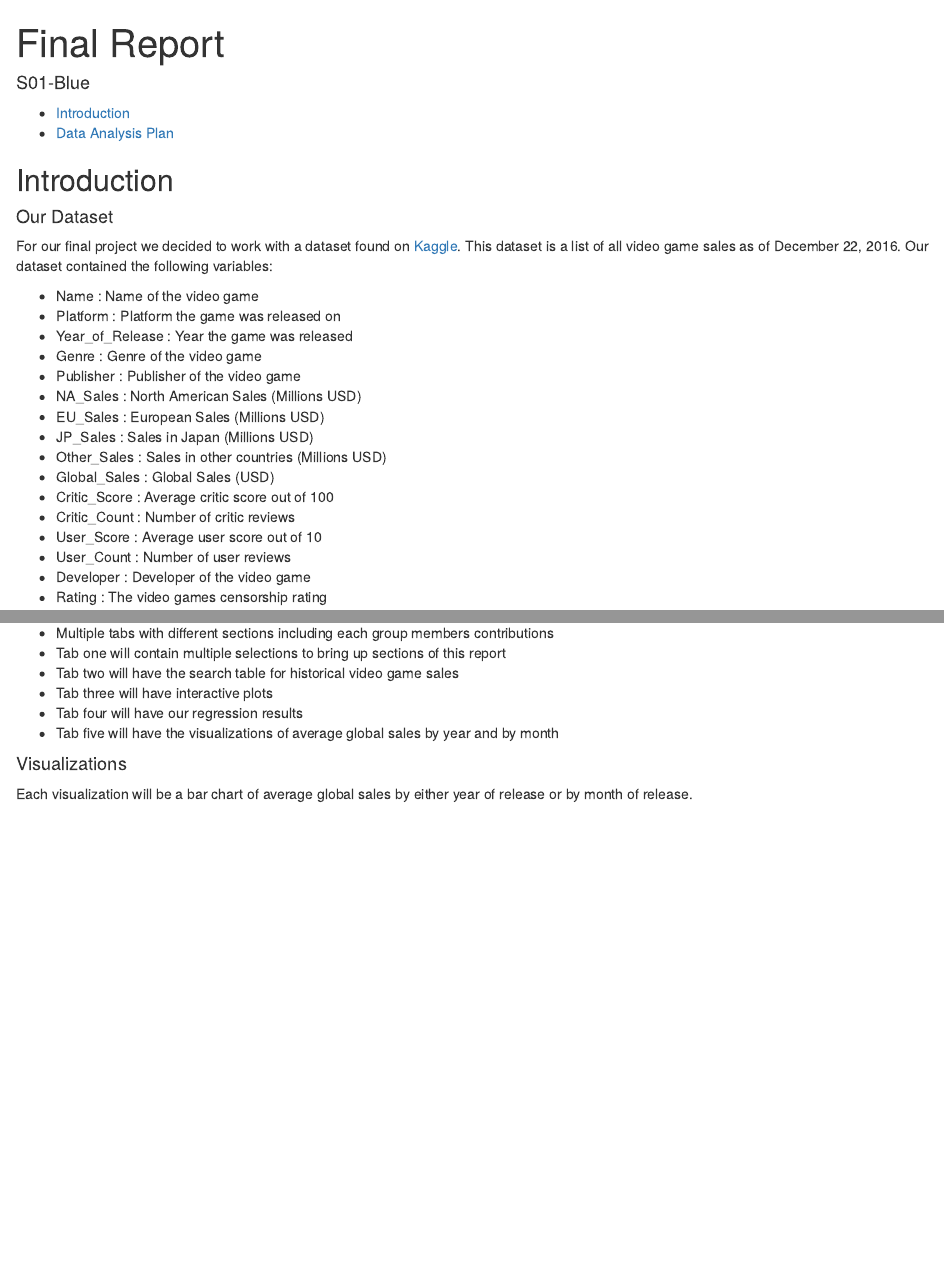
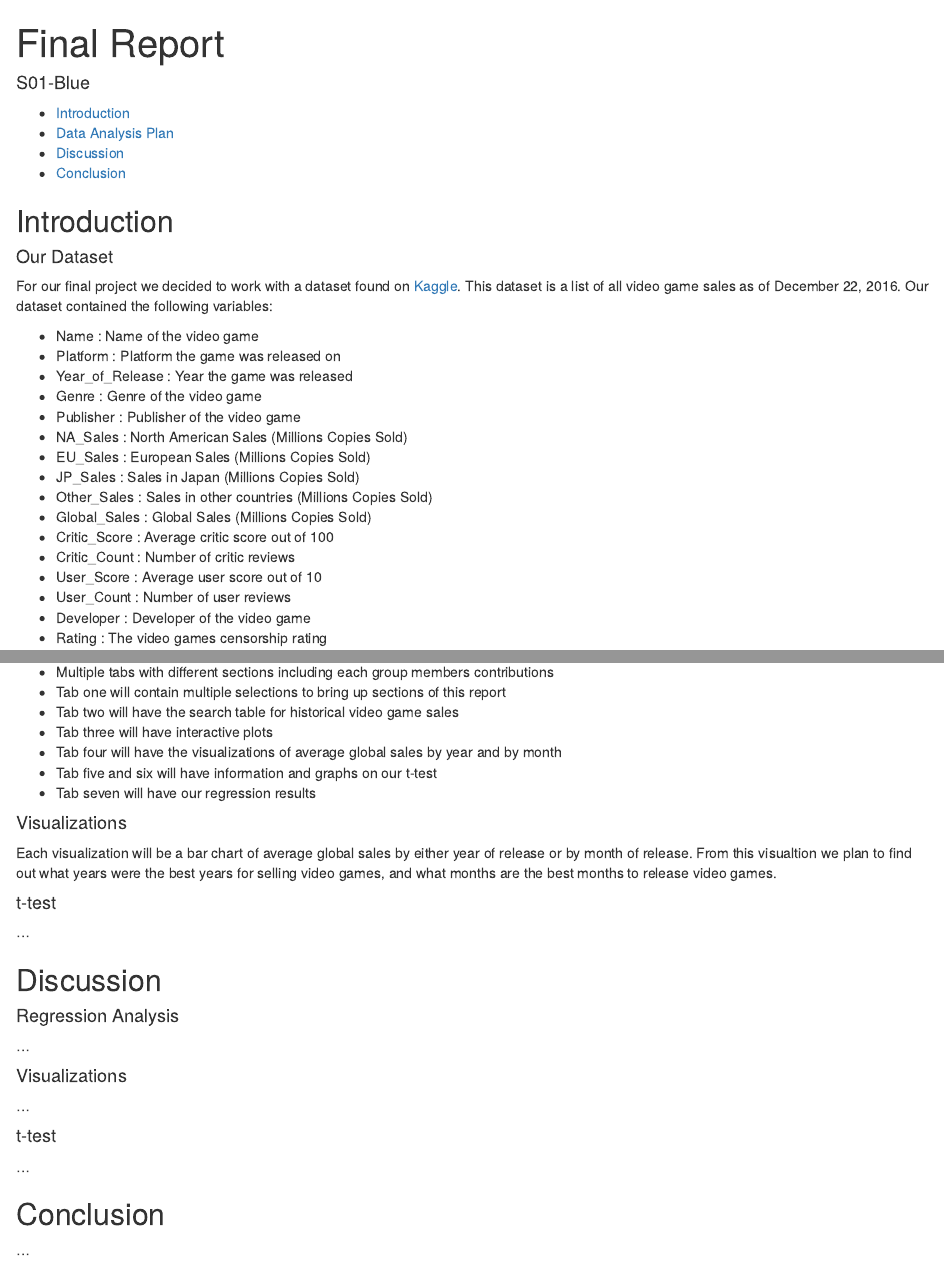
Before and after one commit to Ethan37/R-Group-Project_Copy, an R Markdown document (Final-Report.Rmd): the page in a window 1100 px wide, from its top, and a second part further down, joined at a grey line. The pictures show the output file Final-Report.html that the author committed with the source, opened offline.

Commit message:
Outline of final report

```diff
--- a/Final-Report.Rmd
+++ b/Final-Report.Rmd
@@ -30,11 +30,11 @@ For our final project we decided to work with a dataset found on [Kaggle](https:
 - Year_of_Release : Year the game was released
 - Genre : Genre of the video game
 - Publisher : Publisher of the video game
-- NA_Sales : North American Sales (Millions USD)
-- EU_Sales : European Sales (Millions USD)
-- JP_Sales : Sales in Japan (Millions USD)
-- Other_Sales : Sales in other countries (Millions USD)
-- Global_Sales : Global Sales (USD)
+- NA_Sales : North American Sales (Millions Copies Sold)
+- EU_Sales : European Sales (Millions Copies Sold)
+- JP_Sales : Sales in Japan (Millions Copies Sold)
+- Other_Sales : Sales in other countries (Millions Copies Sold)
+- Global_Sales : Global Sales (Millions Copies Sold)
 - Critic_Score : Average critic score out of 100
 - Critic_Count : Number of critic reviews
 - User_Score : Average user score out of 10
@@ -65,9 +65,32 @@ What we plan to include in our shiny app is:
 - Tab one will contain multiple selections to bring up sections of this report
 - Tab two will have the search table for historical video game sales
 - Tab three will have interactive plots
-- Tab four will have our regression results
-- Tab five will have the visualizations of average global sales by year and by month
+- Tab four will have the visualizations of average global sales by year and by month
+- Tab five and six will have information and graphs on our t-test
+- Tab seven will have our regression results
 
 #### Visualizations
 
-Each visualization will be a bar chart of average global sales by either year of release or by month of release.
+Each visualization will be a bar chart of average global sales by either year of release or by month of release. From this visualtion we plan to find out what years were the best years for selling video games, and what months are the best months to release video games.
+
+#### t-test
+
+...
+
+## Discussion
+
+#### Regression Analysis
+
+...
+
+#### Visualizations
+
+...
+
+#### t-test
+
+...
+
+## Conclusion
+
+...
```
Also changed, not shown: Final-Report.html, Final-Report.md.
